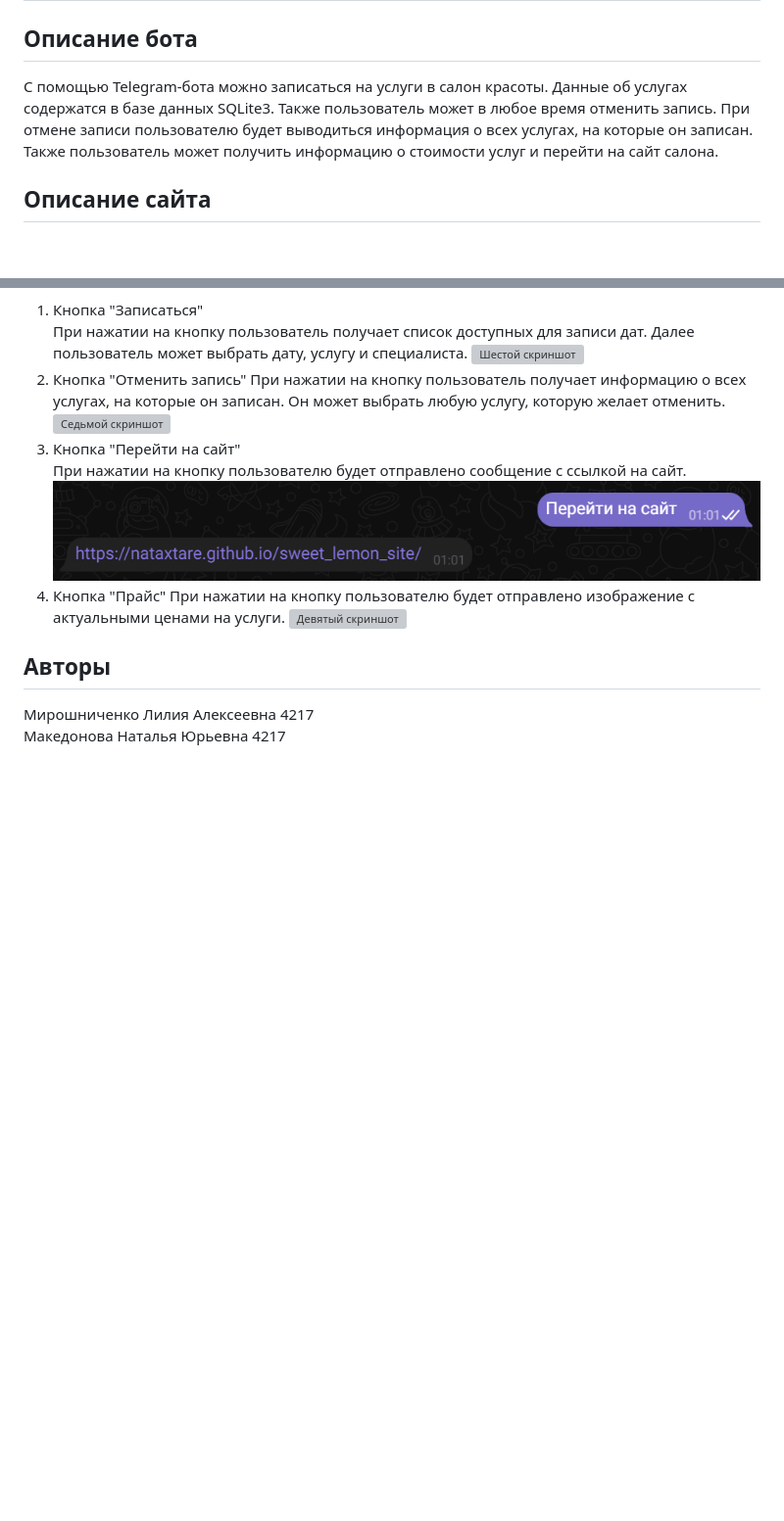
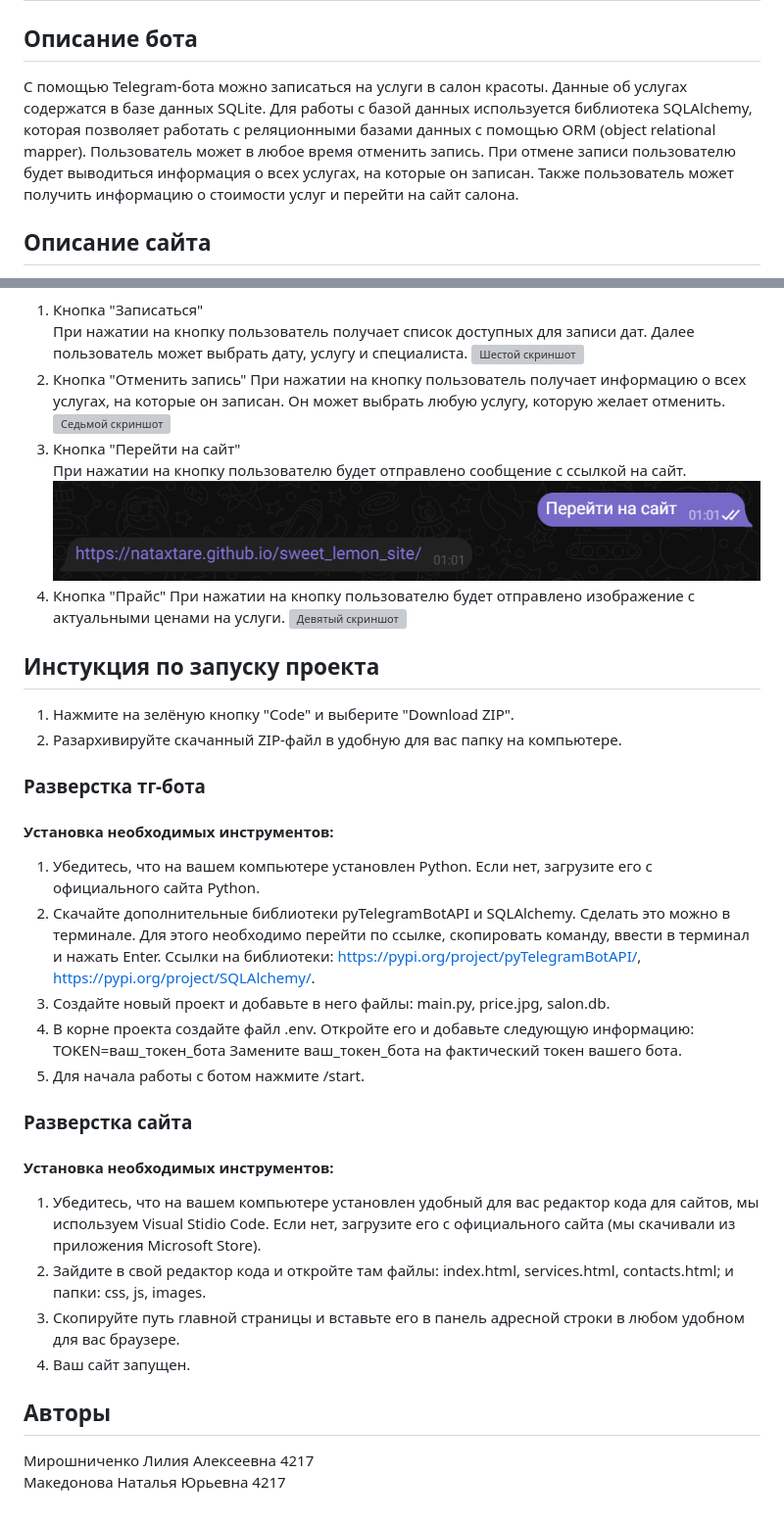
Before and after one commit to Nataxtare/sweetlemon_bot, a Markdown page: README.md, 2 parts joined by grey strips. Shown: that part at 98% size. Rendered like a GitHub page; blank space fills up the shorter version; grey boxes are pictures that could not be loaded.

Commit message:
Дописала инструкцию по запуску проекта

```diff
--- a/README.md
+++ b/README.md
@@ -1,6 +1,6 @@
 # «Telegram-бот и сайт для салона красоты»
 ## Описание бота
-С помощью Telegram-бота можно записаться на услуги в салон красоты. Данные об услугах содержатся в базе данных SQLite3. Также пользователь может в любое время отменить запись. При отмене записи пользователю будет выводиться информация о всех услугах, на которые он записан. Также пользователь может получить информацию о стоимости услуг и перейти на сайт салона.
+С помощью Telegram-бота можно записаться на услуги в салон красоты. Данные об услугах содержатся в базе данных SQLite. Для работы с базой данных используется библиотека SQLAlchemy, которая позволяет работать с реляционными базами данных с помощью ORM (object relational mapper). Пользователь может в любое время отменить запись. При отмене записи пользователю будет выводиться информация о всех услугах, на которые он записан. Также пользователь может получить информацию о стоимости услуг и перейти на сайт салона.
 ## Описание сайта
 С помощью сайта можно посмотреть информацию о салоне красоты. Пользователь может посмотреть услуги нашего салона и их стоимости. Также пользователь может посмотреть расположение салона, часы работы и контактные данные.
 ## Пользование сайтом
@@ -38,6 +38,24 @@
 4. Кнопка "Прайс"
 При нажатии на кнопку пользователю будет отправлено изображение с актуальными ценами на услуги.
 ![Девятый скриншот](https://github.com/Nataxtare/sweetlemon_bot/blob/main/screen/9.png)
+## Инстукция по запуску проекта
+1.	Нажмите на зелёную кнопку "Code" и выберите "Download ZIP".
+2.	Разархивируйте скачанный ZIP-файл в удобную для вас папку на компьютере.
+### Разверстка тг-бота
+#### Установка необходимых инструментов:
+1. Убедитесь, что на вашем компьютере установлен Python. Если нет, загрузите его с официального сайта Python.
+2. Скачайте дополнительные библиотеки pyTelegramBotAPI и SQLAlchemy. Сделать это можно в терминале. Для этого необходимо перейти по ссылке, скопировать команду, ввести в терминал и нажать Enter. Ссылки на библиотеки: https://pypi.org/project/pyTelegramBotAPI/, https://pypi.org/project/SQLAlchemy/.
+3. Создайте новый проект и добавьте в него файлы: main.py, price.jpg, salon.db.
+4. В корне проекта создайте файл .env. Откройте его и добавьте следующую информацию:
+TOKEN=ваш_токен_бота
+Замените ваш_токен_бота на фактический токен вашего бота.
+5. Для начала работы с ботом нажмите /start.
+### Разверстка сайта
+#### Установка необходимых инструментов:
+1. Убедитесь, что на вашем компьютере установлен удобный для вас редактор кода для сайтов, мы используем Visual Stidio Code. Если нет, загрузите его с официального сайта (мы скачивали из приложения Microsoft Store).
+2. Зайдите в свой редактор кода и откройте там файлы: index.html, services.html, contacts.html; и папки: css, js, images.
+3. Скопируйте путь главной страницы и вставьте его в панель адресной строки в любом удобном для вас браузере.
+4. Ваш сайт запущен.
 ## Авторы
 Мирошниченко Лилия Алексеевна 4217
 Македонова Наталья Юрьевна 4217
```
